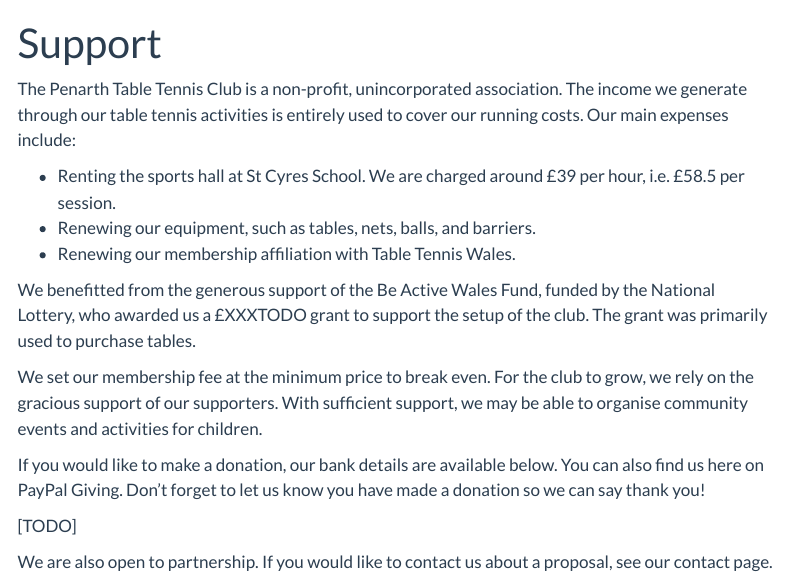
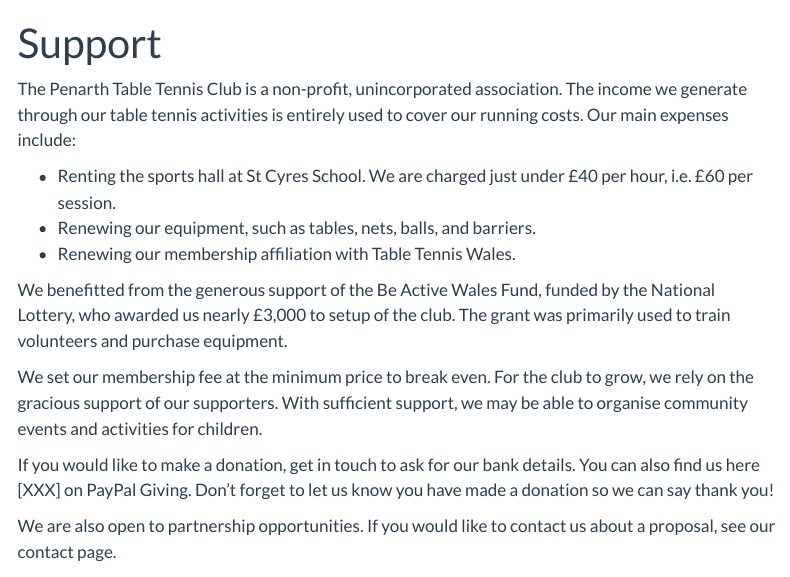
Before and after one commit to R-Walmsley/penarthtabletennis, a Quarto document (support.qmd): the page in a window 1100 px wide, from its top. Rendered offline with R 4.5, knitr and Pandoc in place of Quarto, with nearby package versions; menus at the side of the page are left out.

Commit message:
Update support.qmd

```diff
--- a/support.qmd
+++ b/support.qmd
@@ -4,16 +4,14 @@ title: "Support"
 
 The Penarth Table Tennis Club is a non-profit, unincorporated association. The income we generate through our table tennis activities is entirely used to cover our running costs. Our main expenses include:
 
--	Renting the sports hall at St Cyres School. We are charged around £39 per hour, i.e. £58.5 per session.
+-	Renting the sports hall at St Cyres School. We are charged just under £40 per hour, i.e. £60 per session.
 -	Renewing our equipment, such as tables, nets, balls, and barriers.
 -	Renewing our membership affiliation with Table Tennis Wales.
 
-We benefitted from the generous support of the Be Active Wales Fund, funded by the National Lottery, who awarded us a £XXXTODO grant to support the setup of the club. The grant was primarily used to purchase tables.
+We benefitted from the generous support of the Be Active Wales Fund, funded by the National Lottery, who awarded us nearly £3,000 to setup of the club. The grant was primarily used to train volunteers and purchase equipment.
 
 We set our membership fee at the minimum price to break even. For the club to grow, we rely on the gracious support of our supporters. With sufficient support, we may be able to organise community events and activities for children.
 
-If you would like to make a donation, our bank details are available below. You can also find us here on PayPal Giving. Don’t forget to let us know you have made a donation so we can say thank you!
+If you would like to make a donation, get in touch to ask for our bank details. You can also find us here [XXX] on PayPal Giving. Don’t forget to let us know you have made a donation so we can say thank you!
 
-[TODO]
-
-We are also open to partnership. If you would like to contact us about a proposal, see our contact page.
+We are also open to partnership opportunities. If you would like to contact us about a proposal, see our contact page.
```
